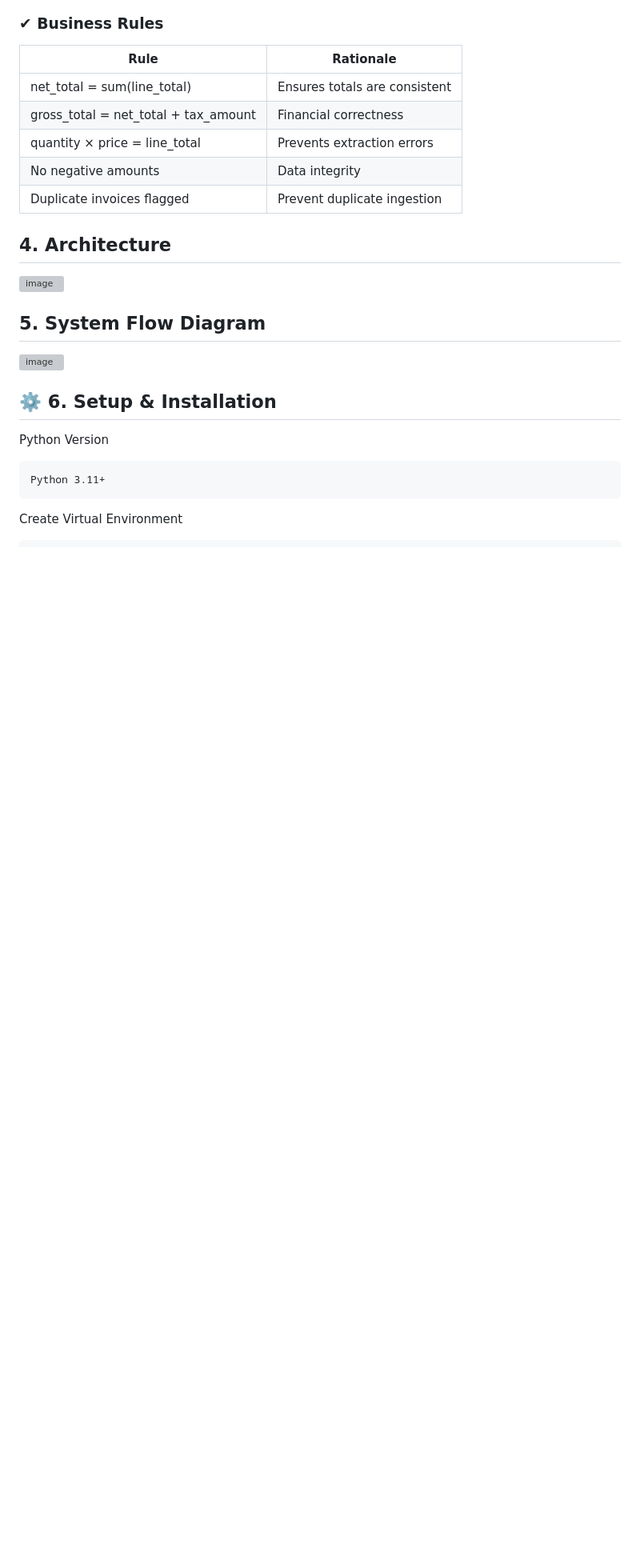
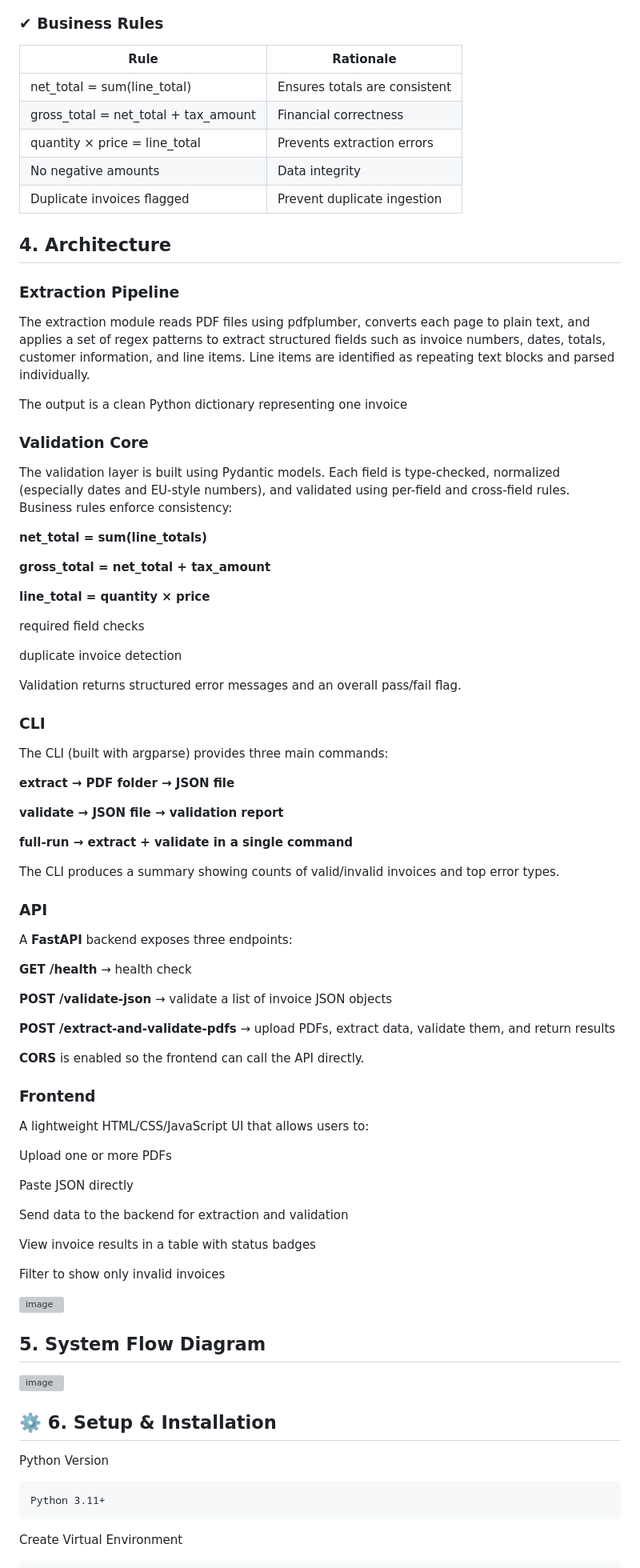
Before and after one commit to AnkurMaurya421/invoice-qc-service-ankurmaurya, a Markdown page: README.md, the part around one of its changes. Shown at 80% size. Drawn GitHub-style; blank space fills up the shorter version; grey boxes are pictures that could not be loaded.

Commit message:
Enhance README with architecture and usage details
Expanded the README to include detailed sections on the extraction pipeline, validation core, CLI commands, API endpoints, frontend features, integration into larger systems, AI usage notes, assumptions, and limitations.

```diff
--- a/README.md
+++ b/README.md
@@ -101,6 +101,64 @@ Handles EU numeric formats such as:
 | Duplicate invoices flagged           | Prevent duplicate ingestion   |
 
 ## 4. Architecture
+### Extraction Pipeline
+The extraction module reads PDF files using pdfplumber, converts each page to plain text, and applies a set of regex patterns to extract structured fields such as invoice numbers, dates, totals, customer information, and line items.
+Line items are identified as repeating text blocks and parsed individually.
+
+The output is a clean Python dictionary representing one invoice
+### Validation Core
+The validation layer is built using Pydantic models.
+Each field is type-checked, normalized (especially dates and EU-style numbers), and validated using per-field and cross-field rules.
+Business rules enforce consistency:
+
+**net_total = sum(line_totals)**
+
+**gross_total = net_total + tax_amount**
+
+**line_total = quantity × price**
+
+required field checks
+
+duplicate invoice detection
+
+Validation returns structured error messages and an overall pass/fail flag.
+
+### CLI
+The CLI (built with argparse) provides three main commands:
+
+**extract → PDF folder → JSON file**
+
+**validate → JSON file → validation report**
+
+**full-run → extract + validate in a single command**
+
+The CLI produces a summary showing counts of valid/invalid invoices and top error types.
+
+### API
+A **FastAPI** backend exposes three endpoints:
+
+**GET /health** → health check
+
+**POST /validate-json** → validate a list of invoice JSON objects
+
+**POST /extract-and-validate-pdfs** → upload PDFs, extract data, validate them, and return results
+
+**CORS** is enabled so the frontend can call the API directly.
+
+### Frontend
+
+A lightweight HTML/CSS/JavaScript UI that allows users to:
+
+Upload one or more PDFs
+
+Paste JSON directly
+
+Send data to the backend for extraction and validation
+
+View invoice results in a table with status badges
+
+Filter to show only invalid invoices
+
 <img width="536" height="617" alt="image" src="https://github.com/user-attachments/assets/1a95393c-c056-4ff8-b092-090faf8cd81d" />
 
 ## 5. System Flow Diagram
```
Also changed, not shown: other parts of README.md (+10 -7 lines).
